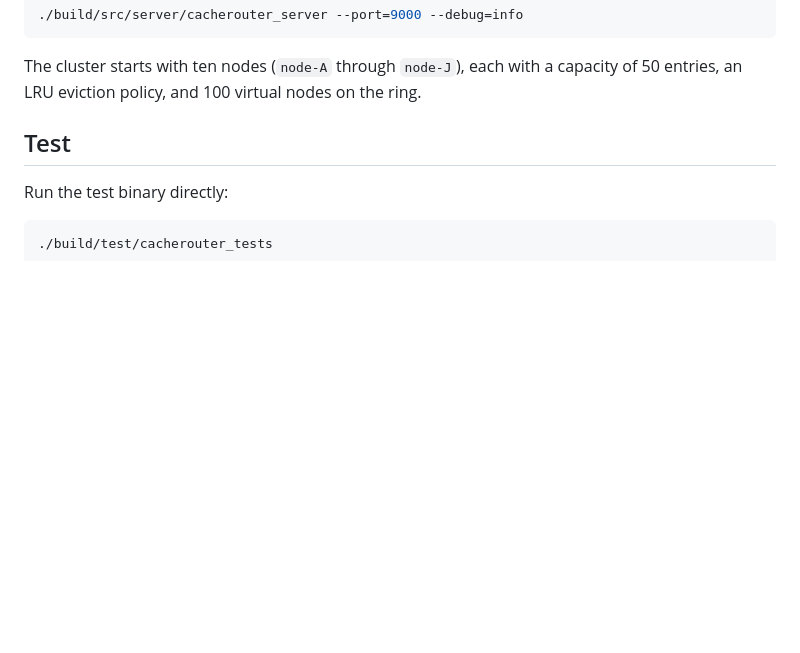
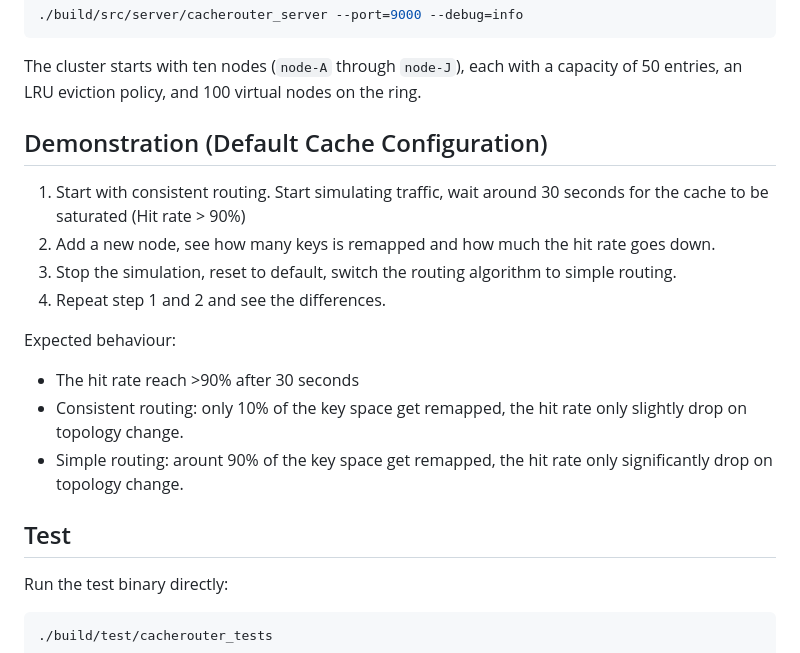
Before and after one commit to GiangPiano/cpp-cache-router, a Markdown page: README.md, the part around the change. Drawn GitHub-style; blank space fills up the shorter version.

```diff
--- a/README.md
+++ b/README.md
@@ -52,6 +52,19 @@ evictions only.
 The cluster starts with ten nodes (`node-A` through `node-J`), each with a
 capacity of 50 entries, an LRU eviction policy, and 100 virtual nodes on the
 ring.
+
+## Demonstration (Default Cache Configuration)
+
+1. Start with consistent routing. Start simulating traffic, wait around 30 seconds for the cache to be saturated (Hit rate > 90\%)
+2. Add a new node, see how many keys is remapped and how much the hit rate goes down.
+3. Stop the simulation, reset to default, switch the routing algorithm to simple routing.
+4. Repeat step 1 and 2 and see the differences.
+
+Expected behaviour:
+
+- The hit rate reach >90\% after 30 seconds
+- Consistent routing: only 10\% of the key space get remapped, the hit rate only slightly drop on topology change.
+- Simple routing: arount 90\% of the key space get remapped, the hit rate only significantly drop on topology change.
 
 ## Test
 
```
